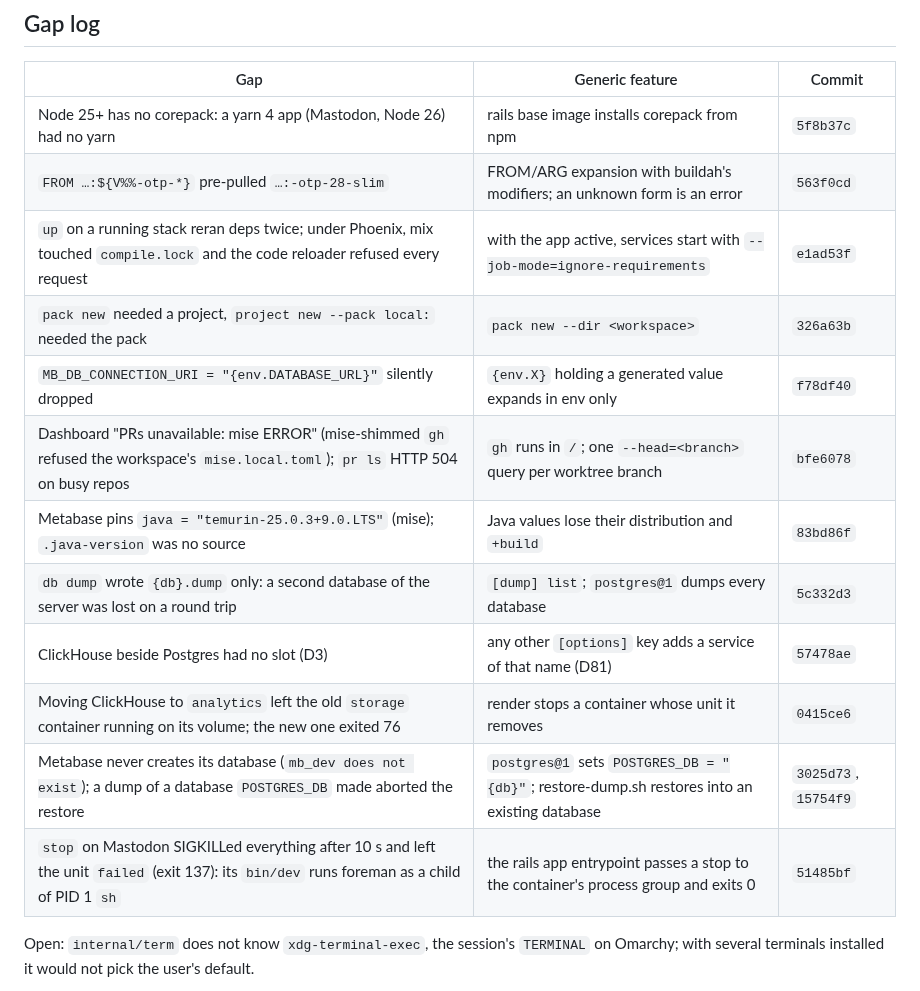
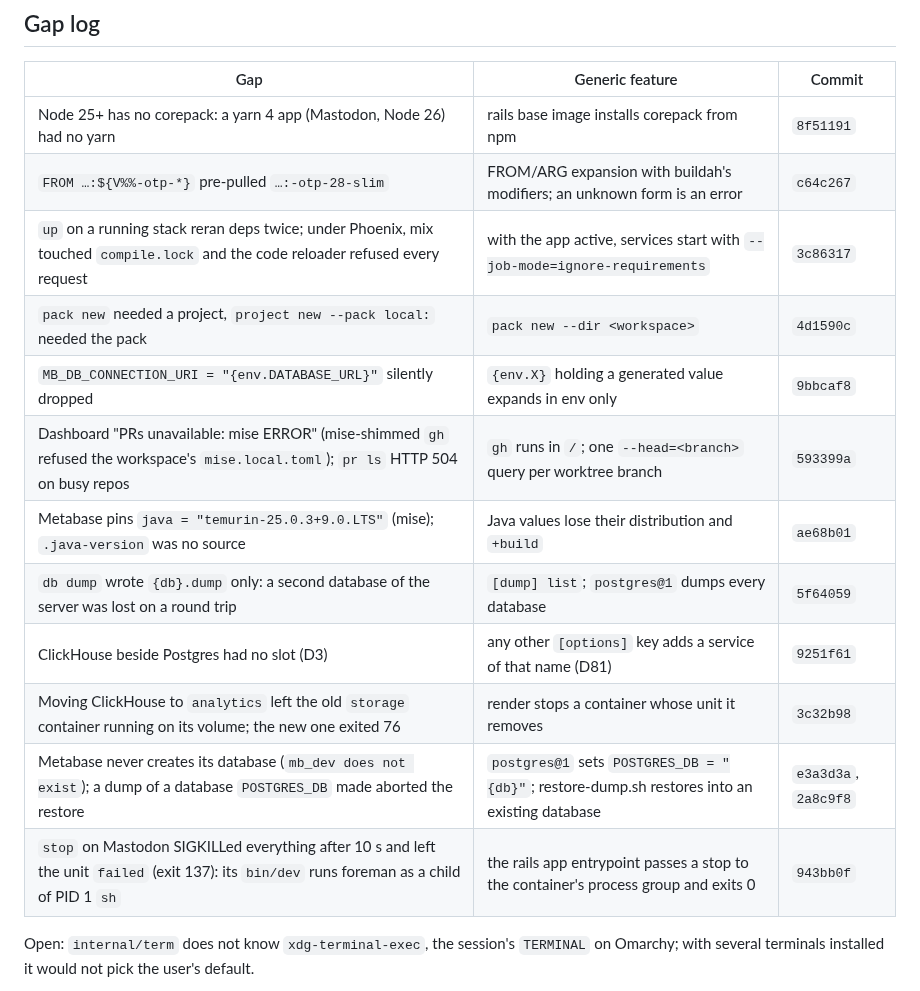
Before and after one commit to jbigler/railswitch, a Markdown page: docs/stage6a-acceptance.md, the part around the change. Rendered like a GitHub page.

Commit message:
docs: Stage 6a gap log names the pushed commits
The 15 commits were rewritten to the noreply address before the push, so
their hashes changed.

Co-Authored-By: Claude Opus 5.5 <noreply@anthropic.com>

```diff
--- a/docs/stage6a-acceptance.md
+++ b/docs/stage6a-acceptance.md
@@ -317,18 +317,18 @@ build` in `railswitch exec --fresh`, 1 min 20 s; `/` serves the built app).
 
 | Gap | Generic feature | Commit |
 |-----|-----------------|--------|
-| Node 25+ has no corepack: a yarn 4 app (Mastodon, Node 26) had no yarn | rails base image installs corepack from npm | `5f8b37c` |
-| `FROM …:${V%%-otp-*}` pre-pulled `…:-otp-28-slim` | FROM/ARG expansion with buildah's modifiers; an unknown form is an error | `563f0cd` |
-| `up` on a running stack reran deps twice; under Phoenix, mix touched `compile.lock` and the code reloader refused every request | with the app active, services start with `--job-mode=ignore-requirements` | `e1ad53f` |
-| `pack new` needed a project, `project new --pack local:` needed the pack | `pack new --dir <workspace>` | `326a63b` |
-| `MB_DB_CONNECTION_URI = "{env.DATABASE_URL}"` silently dropped | `{env.X}` holding a generated value expands in env only | `f78df40` |
-| Dashboard "PRs unavailable: mise ERROR" (mise-shimmed `gh` refused the workspace's `mise.local.toml`); `pr ls` HTTP 504 on busy repos | `gh` runs in `/`; one `--head=<branch>` query per worktree branch | `bfe6078` |
-| Metabase pins `java = "temurin-25.0.3+9.0.LTS"` (mise); `.java-version` was no source | Java values lose their distribution and `+build` | `83bd86f` |
-| `db dump` wrote `{db}.dump` only: a second database of the server was lost on a round trip | `[dump] list`; `postgres@1` dumps every database | `5c332d3` |
-| ClickHouse beside Postgres had no slot (D3) | any other `[options]` key adds a service of that name (D81) | `57478ae` |
-| Moving ClickHouse to `analytics` left the old `storage` container running on its volume; the new one exited 76 | render stops a container whose unit it removes | `0415ce6` |
-| Metabase never creates its database (`mb_dev does not exist`); a dump of a database `POSTGRES_DB` made aborted the restore | `postgres@1` sets `POSTGRES_DB = "{db}"`; restore-dump.sh restores into an existing database | `3025d73`, `15754f9` |
-| `stop` on Mastodon SIGKILLed everything after 10 s and left the unit `failed` (exit 137): its `bin/dev` runs foreman as a child of PID 1 `sh` | the rails app entrypoint passes a stop to the container's process group and exits 0 | `51485bf` |
+| Node 25+ has no corepack: a yarn 4 app (Mastodon, Node 26) had no yarn | rails base image installs corepack from npm | `8f51191` |
+| `FROM …:${V%%-otp-*}` pre-pulled `…:-otp-28-slim` | FROM/ARG expansion with buildah's modifiers; an unknown form is an error | `c64c267` |
+| `up` on a running stack reran deps twice; under Phoenix, mix touched `compile.lock` and the code reloader refused every request | with the app active, services start with `--job-mode=ignore-requirements` | `3c86317` |
+| `pack new` needed a project, `project new --pack local:` needed the pack | `pack new --dir <workspace>` | `4d1590c` |
+| `MB_DB_CONNECTION_URI = "{env.DATABASE_URL}"` silently dropped | `{env.X}` holding a generated value expands in env only | `9bbcaf8` |
+| Dashboard "PRs unavailable: mise ERROR" (mise-shimmed `gh` refused the workspace's `mise.local.toml`); `pr ls` HTTP 504 on busy repos | `gh` runs in `/`; one `--head=<branch>` query per worktree branch | `593399a` |
+| Metabase pins `java = "temurin-25.0.3+9.0.LTS"` (mise); `.java-version` was no source | Java values lose their distribution and `+build` | `ae68b01` |
+| `db dump` wrote `{db}.dump` only: a second database of the server was lost on a round trip | `[dump] list`; `postgres@1` dumps every database | `5f64059` |
+| ClickHouse beside Postgres had no slot (D3) | any other `[options]` key adds a service of that name (D81) | `9251f61` |
+| Moving ClickHouse to `analytics` left the old `storage` container running on its volume; the new one exited 76 | render stops a container whose unit it removes | `3c32b98` |
+| Metabase never creates its database (`mb_dev does not exist`); a dump of a database `POSTGRES_DB` made aborted the restore | `postgres@1` sets `POSTGRES_DB = "{db}"`; restore-dump.sh restores into an existing database | `e3a3d3a`, `2a8c9f8` |
+| `stop` on Mastodon SIGKILLed everything after 10 s and left the unit `failed` (exit 137): its `bin/dev` runs foreman as a child of PID 1 `sh` | the rails app entrypoint passes a stop to the container's process group and exits 0 | `943bb0f` |
 
 Open: `internal/term` does not know `xdg-terminal-exec`, the session's
 `TERMINAL` on Omarchy; with several terminals installed it would not pick
```
